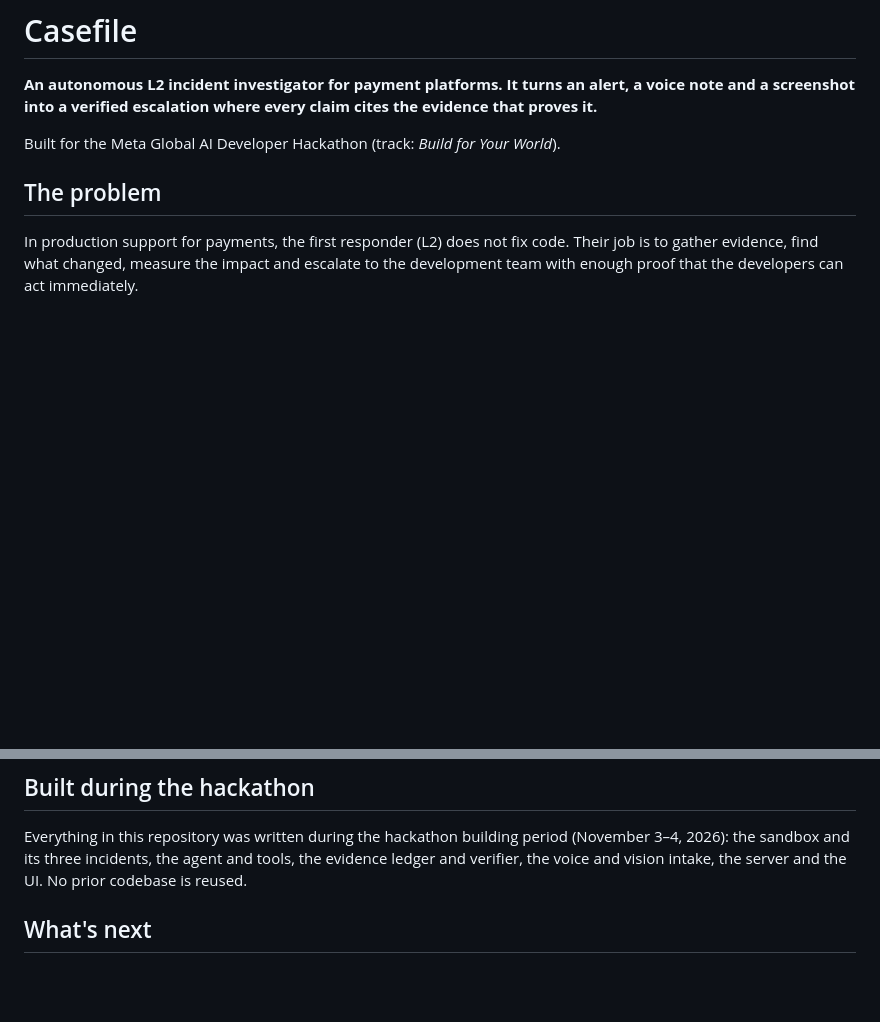
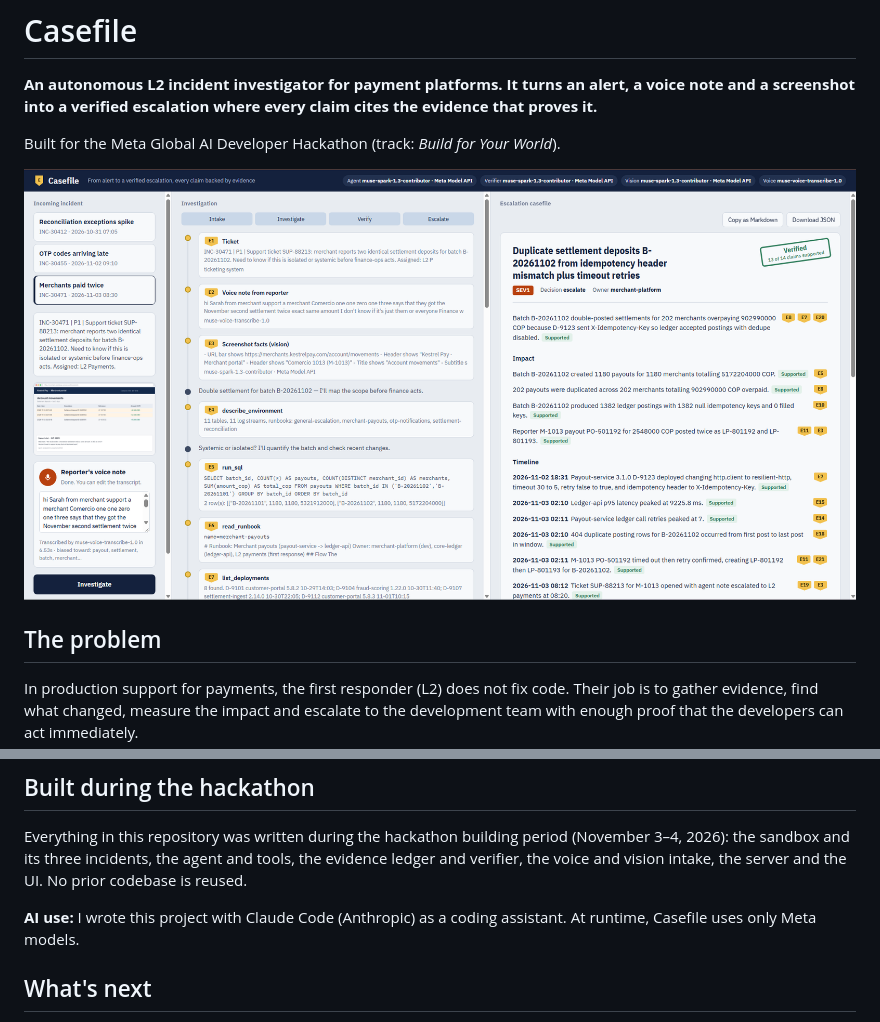
Before and after one commit to LuisCastelblanco/casefile, a Markdown page: README.md, 2 parts joined by grey strips. Rendered like a GitHub page; pictures changed too: docs/casefile.png (added); blank space fills up the shorter version.

```diff
--- a/README.md
+++ b/README.md
@@ -3,6 +3,8 @@
 **An autonomous L2 incident investigator for payment platforms. It turns an alert, a voice note and a screenshot into a verified escalation where every claim cites the evidence that proves it.**
 
 Built for the Meta Global AI Developer Hackathon (track: *Build for Your World*).
+
+![Casefile UI: a verified casefile with cited evidence](docs/casefile.png)
 
 ## The problem
 
@@ -107,6 +109,8 @@ flowchart LR
 
 Everything in this repository was written during the hackathon building period (November 3–4, 2026): the sandbox and its three incidents, the agent and tools, the evidence ledger and verifier, the voice and vision intake, the server and the UI. No prior codebase is reused.
 
+**AI use:** I wrote this project with Claude Code (Anthropic) as a coding assistant. At runtime, Casefile uses only Meta models.
+
 ## What's next
 
 - Connectors for real observability stacks (Datadog, CloudWatch, Grafana) behind the same read-only tool interface.
```
Also changed, not shown: docs/submission.md (+4 -4 lines), 2 other files.
